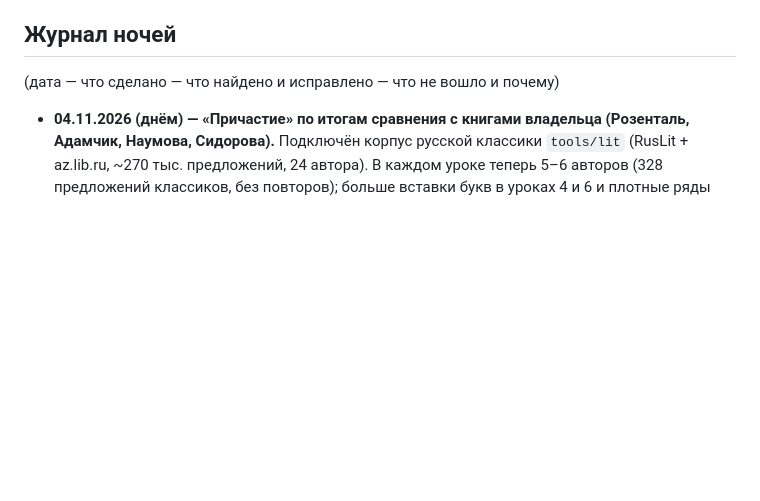
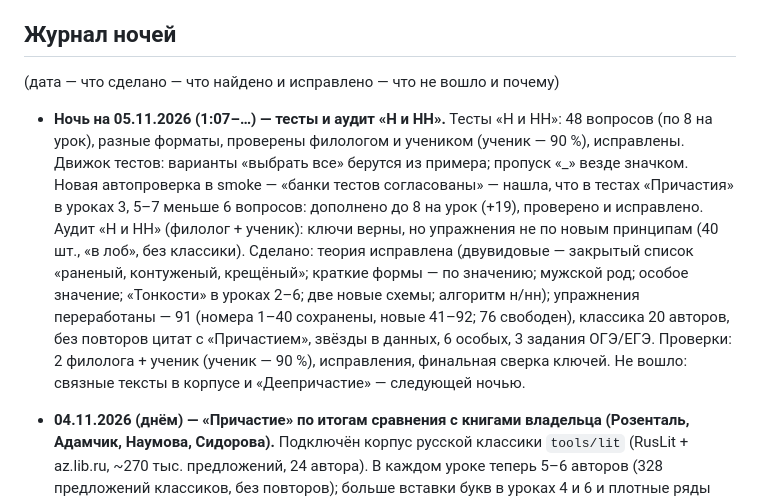
Before and after one commit to veracerkof-debug/Practice-app-3, a Markdown page: docs/NIGHT-QUEUE.md, the part around one of its changes. Drawn GitHub-style; blank space fills up the shorter version.

Commit message:
Документация: «Н и НН» и «Причастие» — что готово; журнал ночи
Co-Authored-By: Claude Opus 5.5 <noreply@anthropic.com>
Claude-Session: https://claude.ai/code/session_018HWw5w8h3GiwmPk1beyYJQ

```diff
--- a/docs/NIGHT-QUEUE.md
+++ b/docs/NIGHT-QUEUE.md
@@ -15,6 +15,8 @@
 ## Журнал ночей
 (дата — что сделано — что найдено и исправлено — что не вошло и почему)
 
+- **Ночь на 05.11.2026 (1:07–…) — тесты и аудит «Н и НН».** Тесты «Н и НН»: 48 вопросов (по 8 на урок), разные форматы, проверены филологом и учеником (ученик — 90 %), исправлены. Движок тестов: варианты «выбрать все» берутся из примера; пропуск «_» везде значком. Новая автопроверка в smoke — «банки тестов согласованы» — нашла, что в тестах «Причастия» в уроках 3, 5–7 меньше 6 вопросов: дополнено до 8 на урок (+19), проверено и исправлено. Аудит «Н и НН» (филолог + ученик): ключи верны, но упражнения не по новым принципам (40 шт., «в лоб», без классики). Сделано: теория исправлена (двувидовые — закрытый список «раненый, контуженый, крещёный»; краткие формы — по значению; мужской род; особое значение; «Тонкости» в уроках 2–6; две новые схемы; алгоритм н/нн); упражнения переработаны — 91 (номера 1–40 сохранены, новые 41–92; 76 свободен), классика 20 авторов, без повторов цитат с «Причастием», звёзды в данных, 6 особых, 3 задания ОГЭ/ЕГЭ. Проверки: 2 филолога + ученик (ученик — 90 %), исправления, финальная сверка ключей. Не вошло: связные тексты в корпусе и «Деепричастие» — следующей ночью.
+
 - **04.11.2026 (днём) — «Причастие» по итогам сравнения с книгами владельца (Розенталь, Адамчик, Наумова, Сидорова).** Подключён корпус русской классики `tools/lit` (RusLit + az.lib.ru, ~270 тыс. предложений, 24 автора). В каждом уроке теперь 5–6 авторов (328 предложений классиков, без повторов); больше вставки букв в уроках 4 и 6 и плотные ряды почти-пар (приём Розенталя); спиральные ряды «глагол — причастие» (приём Сидоровой); блок ОГЭ/ЕГЭ в уроке 8 (8 заданий для 8–11 классов); урок 7 — «перед словом, как правило, без запятых». 13 новых упражнений (№103–123), всего 115. Проверки: 2 филолога + ученик без ключа, всё найденное исправлено. Не вошло: Есенин (в корпусе нет названий стихов), ударение в причастиях — отдельной задачей.
 
 - **04.11.2026 (днём, по замечаниям владельца) — упражнения «Причастия» переработаны заново.** Новые принципы (PRINCIPLES §4.12–13, §5.8, §6.2): учим мыслить, а не искать паттерны; 5–7 минут на упражнение (сложное до 10; особые жанры — с пометкой «особое»); без повторов корней в упражнении; классики — как можно больше; разбор — строго по школьному плану (план — в уроке 2). Итог: 102 упражнения, 294 предложения классиков (Пушкин, Гоголь, Тургенев, Чехов), ни одно не повторяется в двух упражнениях; слово-пример — не больше двух раз на главу; 13 особых упражнений. Три круга: переработка → две независимые проверки (4 филолога + 2 ученика) → исправления → вторые проверки → исправления → финальная сверка. Номера упражнений один раз перенумерованы (до запуска). Ответы — только в версии для учителя.
```
Also changed, not shown: other parts of docs/NIGHT-QUEUE.md (+2 -2 lines), CLAUDE.md (+2 -2 lines).
